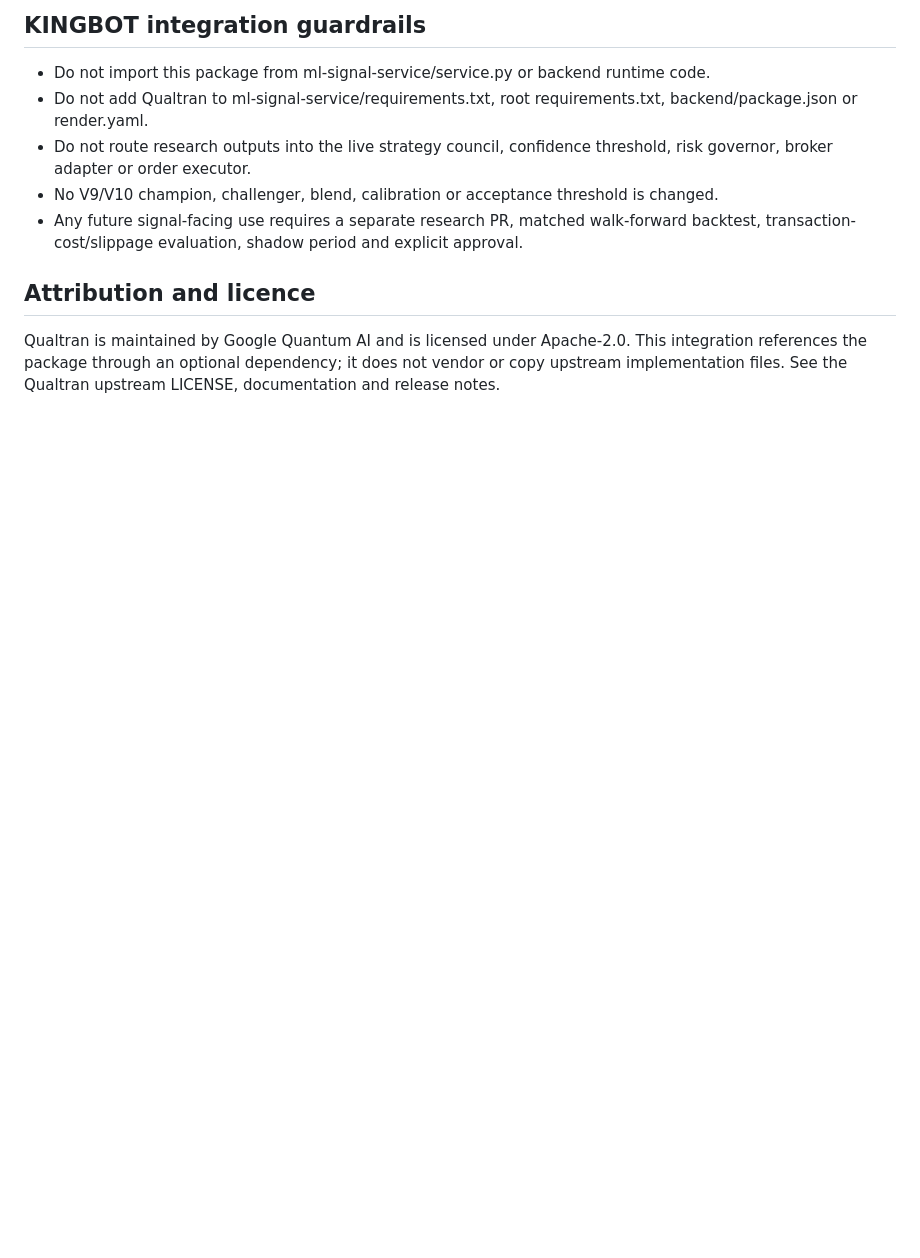
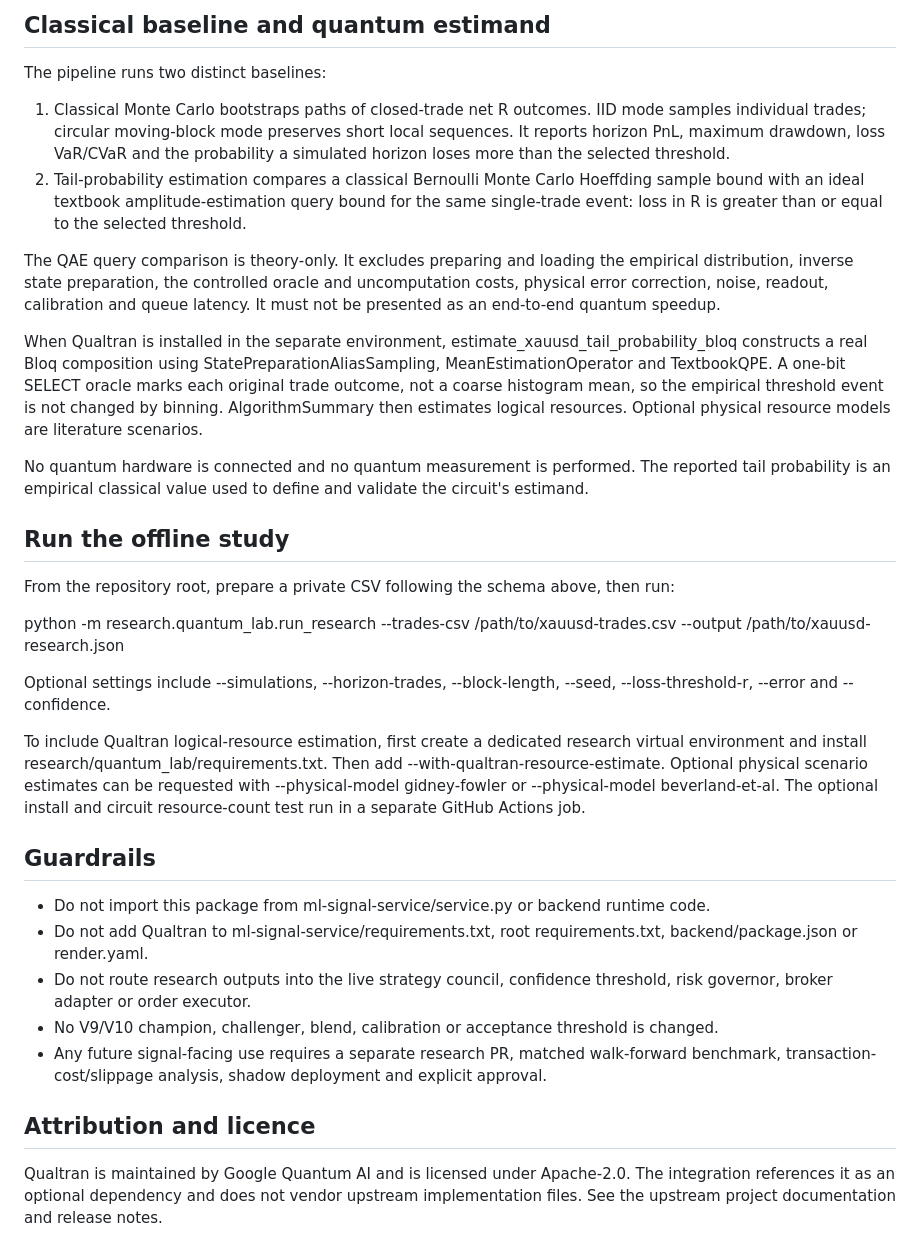
Before and after one commit to BOTKING-Automation/KINGBOT-FINETECH, a Markdown page: research/quantum_lab/README.md, the part around one of its changes. Rendered like a GitHub page; blank space fills up the shorter version.

```diff
--- a/research/quantum_lab/README.md
+++ b/research/quantum_lab/README.md
@@ -36,12 +37,35 @@ For Qualtran experiments, create a separate Python environment and install resea
 
-## KINGBOT integration guardrails
+## Classical baseline and quantum estimand
+
+The pipeline runs two distinct baselines:
+
+1. Classical Monte Carlo bootstraps paths of closed-trade net R outcomes. IID mode samples individual trades; circular moving-block mode preserves short local sequences. It reports horizon PnL, maximum drawdown, loss VaR/CVaR and the probability a simulated horizon loses more than the selected threshold.
+2. Tail-probability estimation compares a classical Bernoulli Monte Carlo Hoeffding sample bound with an ideal textbook amplitude-estimation query bound for the same single-trade event: loss in R is greater than or equal to the selected threshold.
+
+The QAE query comparison is theory-only. It excludes preparing and loading the empirical distribution, inverse state preparation, the controlled oracle and uncomputation costs, physical error correction, noise, readout, calibration and queue latency. It must not be presented as an end-to-end quantum speedup.
+
+When Qualtran is installed in the separate environment, estimate_xauusd_tail_probability_bloq constructs a real Bloq composition using StatePreparationAliasSampling, MeanEstimationOperator and TextbookQPE. A one-bit SELECT oracle marks each original trade outcome, not a coarse histogram mean, so the empirical threshold event is not changed by binning. AlgorithmSummary then estimates logical resources. Optional physical resource models are literature scenarios.
+
+No quantum hardware is connected and no quantum measurement is performed. The reported tail probability is an empirical classical value used to define and validate the circuit's estimand.
+
+## Run the offline study
+
+From the repository root, prepare a private CSV following the schema above, then run:
+
+python -m research.quantum_lab.run_research --trades-csv /path/to/xauusd-trades.csv --output /path/to/xauusd-research.json
+
+Optional settings include --simulations, --horizon-trades, --block-length, --seed, --loss-threshold-r, --error and --confidence.
+
+To include Qualtran logical-resource estimation, first create a dedicated research virtual environment and install research/quantum_lab/requirements.txt. Then add --with-qualtran-resource-estimate. Optional physical scenario estimates can be requested with --physical-model gidney-fowler or --physical-model beverland-et-al. The optional install and circuit resource-count test run in a separate GitHub Actions job.
+
+## Guardrails
 
 - Do not import this package from ml-signal-service/service.py or backend runtime code.
 - Do not add Qualtran to ml-signal-service/requirements.txt, root requirements.txt, backend/package.json or render.yaml.
 - Do not route research outputs into the live strategy council, confidence threshold, risk governor, broker adapter or order executor.
 - No V9/V10 champion, challenger, blend, calibration or acceptance threshold is changed.
-- Any future signal-facing use requires a separate research PR, matched walk-forward backtest, transaction-cost/slippage evaluation, shadow period and explicit approval.
+- Any future signal-facing use requires a separate research PR, matched walk-forward benchmark, transaction-cost/slippage analysis, shadow deployment and explicit approval.
 
 ## Attribution and licence
 
-Qualtran is maintained by Google Quantum AI and is licensed under Apache-2.0. This integration references the package through an optional dependency; it does not vendor or copy upstream implementation files. See the Qualtran upstream LICENSE, documentation and release notes.
+Qualtran is maintained by Google Quantum AI and is licensed under Apache-2.0. The integration references it as an optional dependency and does not vendor upstream implementation files. See the upstream project documentation and release notes.
```
Also changed, not shown: other parts of research/quantum_lab/README.md (+21 -20 lines).
